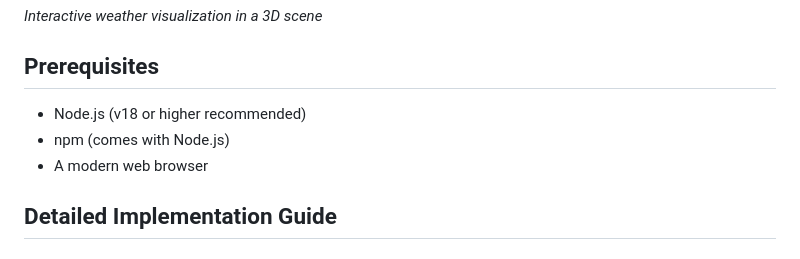
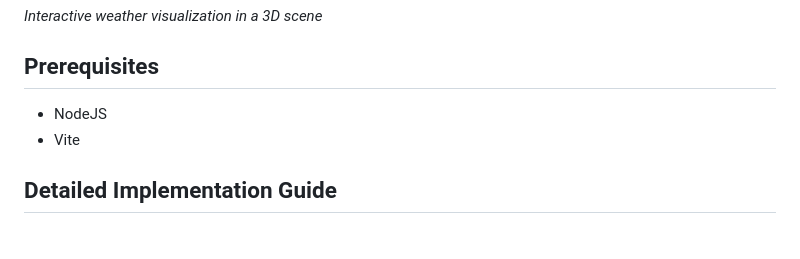
Before and after one commit to nirvik-d/ArcGISWebSamples, a Markdown page: Weather-component/README.md, the part around the change. GitHub-like rendering.

```diff
--- a/Weather-component/README.md
+++ b/Weather-component/README.md
@@ -17,9 +17,8 @@ A web application demonstrating an interactive weather component using ArcGIS Ma
 
 ## Prerequisites
 
-- Node.js (v18 or higher recommended)
-- npm (comes with Node.js)
-- A modern web browser
+- NodeJS
+- Vite
 
 ## Detailed Implementation Guide
 
```
